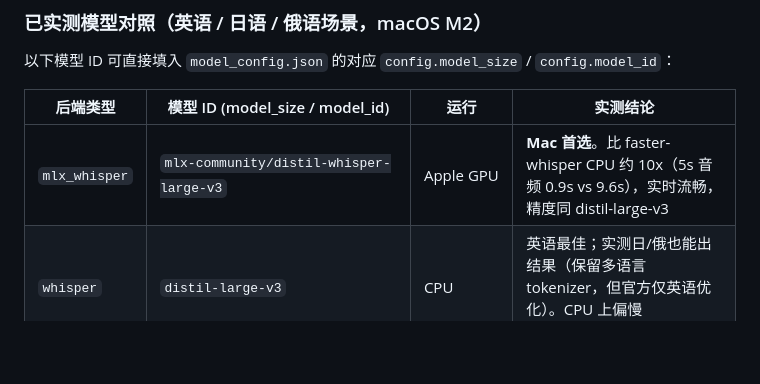
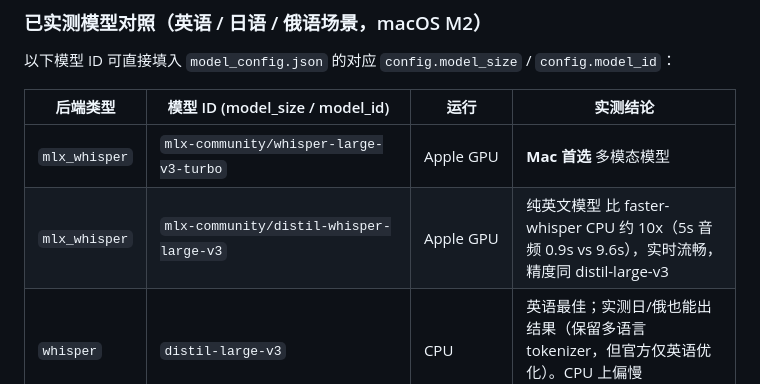
Before and after one commit to xixiU/awesome-script, a Markdown page: h5videoPlay/subtitle_backend/README.md, the part around the change. Drawn GitHub-style; blank space fills up the shorter version.

Commit message:
测试 mlx-community/whisper-large-v3-turbo

```diff
--- a/h5videoPlay/subtitle_backend/README.md
+++ b/h5videoPlay/subtitle_backend/README.md
@@ -118,7 +118,8 @@ python system_audio_subtitle.py
 
 | 后端类型 | 模型 ID (model_size / model_id) | 运行 | 实测结论 |
 |---|---|---|---|
-| `mlx_whisper` | `mlx-community/distil-whisper-large-v3` | Apple GPU | **Mac 首选**。比 faster-whisper CPU 约 10x（5s 音频 0.9s vs 9.6s），实时流畅，精度同 distil-large-v3 |
+| `mlx_whisper` | `mlx-community/whisper-large-v3-turbo` | Apple GPU | **Mac 首选** 多模态模型 |
+| `mlx_whisper` | `mlx-community/distil-whisper-large-v3` | Apple GPU | 纯英文模型 比 faster-whisper CPU 约 10x（5s 音频 0.9s vs 9.6s），实时流畅，精度同 distil-large-v3 |
 | `whisper` | `distil-large-v3` | CPU | 英语最佳；实测日/俄也能出结果（保留多语言 tokenizer，但官方仅英语优化）。CPU 上偏慢（RTF≈1.9，追不上实时） |
 | `whisper` | `deepdml/faster-whisper-large-v3-turbo-ct2` | CPU/CUDA | 官方多语言、理论最快；但本场景实测常几乎转写不出内容（层数少+贪心解码），**不推荐** |
 | `whisper` | `large-v3` | CPU/CUDA | 完整多语言、精度最高；CPU 上很慢 |
```
